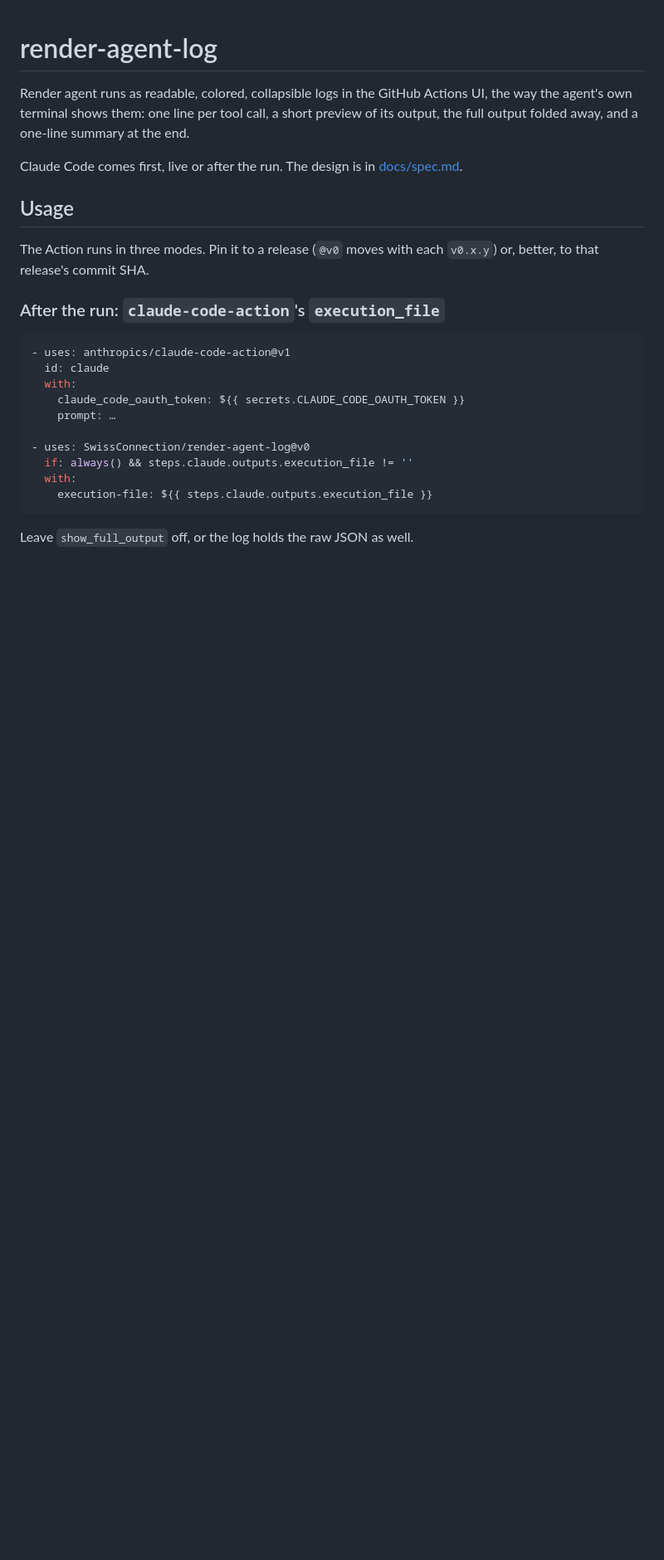
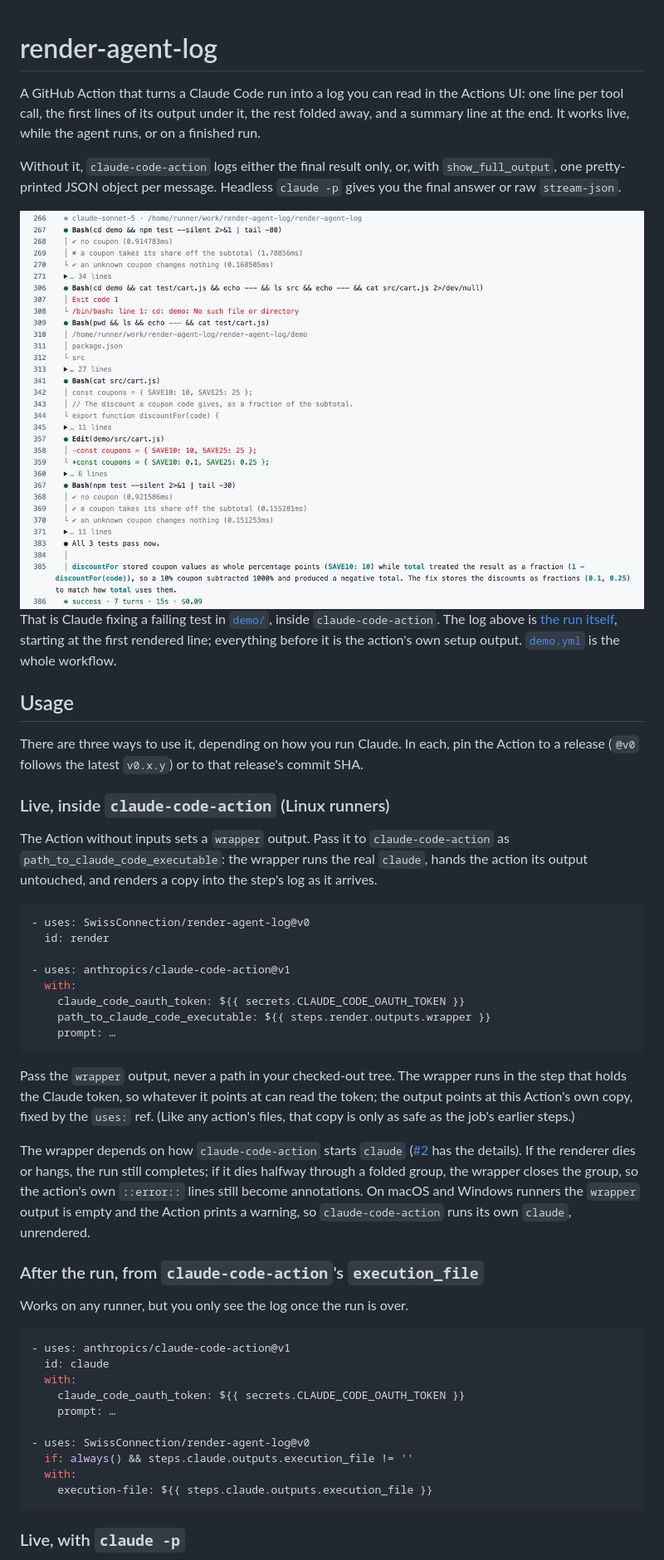
Before and after one commit to SwissConnection/render-agent-log, a Markdown page: README.md, the part around one of its changes. Shown at 83% size. Rendered like a GitHub page; pictures changed too: docs/images/demo-light.png (added); blank space fills up the shorter version.

````diff
--- a/README.md
+++ b/README.md
@@ -1,17 +1,60 @@
 # render-agent-log
 
-Render agent runs as readable, colored, collapsible logs in the GitHub Actions UI, the way the agent's
-own terminal shows them: one line per tool call, a short preview of its output, the full output folded
-away, and a one-line summary at the end.
+A GitHub Action that turns a Claude Code run into a log you can read in the Actions UI: one line per
+tool call, the first lines of its output under it, the rest folded away, and a summary line at the
+end. It works live, while the agent runs, or on a finished run.
 
-Claude Code comes first, live or after the run. The design is in [docs/spec.md](docs/spec.md).
+Without it, `claude-code-action` logs either the final result only, or, with `show_full_output`, one
+pretty-printed JSON object per message. Headless `claude -p` gives you the final answer or raw
+`stream-json`.
+
+<picture>
+  <source media="(prefers-color-scheme: dark)" srcset="docs/images/demo-dark.png">
+  <img alt="A Claude Code run in the GitHub Actions log: a failing test, the files it read, the edit as a diff, the tests passing, and a summary line" src="docs/images/demo-light.png">
+</picture>
+
+That is Claude fixing a failing test in [`demo/`](demo/), inside `claude-code-action`. The log above
+is [the run itself](https://github.com/SwissConnection/render-agent-log/actions/runs/36229359850/job/108369445209#step:4:266),
+starting at the first rendered line; everything before it is the action's own setup output.
+[`demo.yml`](.github/workflows/demo.yml) is the whole workflow.
 
 ## Usage
 
-The Action runs in three modes. Pin it to a release (`@v0` moves with each `v0.x.y`) or, better, to
-that release's commit SHA.
+There are three ways to use it, depending on how you run Claude. In each, pin the Action to a release
+(`@v0` follows the latest `v0.x.y`) or to that release's commit SHA.
 
-### After the run: `claude-code-action`'s `execution_file`
+### Live, inside `claude-code-action` (Linux runners)
+
+The Action without inputs sets a `wrapper` output. Pass it to `claude-code-action` as
+`path_to_claude_code_executable`: the wrapper runs the real `claude`, hands the action its output
+untouched, and renders a copy into the step's log as it arrives.
+
+```yaml
+- uses: SwissConnection/render-agent-log@v0
+  id: render
+
+- uses: anthropics/claude-code-action@v1
+  with:
+    claude_code_oauth_token: ${{ secrets.CLAUDE_CODE_OAUTH_TOKEN }}
+    path_to_claude_code_executable: ${{ steps.render.outputs.wrapper }}
+    prompt: …
+```
+
+Pass the `wrapper` output, never a path in your checked-out tree. The wrapper runs in the step that
+holds the Claude token, so whatever it points at can read the token; the output points at this
+Action's own copy, fixed by the `uses:` ref. (Like any action's files, that copy is only as safe as
+the job's earlier steps.)
+
+The wrapper depends on how `claude-code-action` starts `claude`
+([#2](https://github.com/SwissConnection/render-agent-log/issues/2) has the details). If the renderer
+dies or hangs, the run still completes; if it dies halfway through a folded group, the wrapper closes
+the group, so the action's own `::error::` lines still become annotations. On macOS and Windows
+runners the `wrapper` output is empty and the Action prints a warning, so `claude-code-action` runs
+its own `claude`, unrendered.
+
+### After the run, from `claude-code-action`'s `execution_file`
+
+Works on any runner, but you only see the log once the run is over.
 
 ```yaml
 - uses: anthropics/claude-code-action@v1
@@ -26,5 +69,5 @@ that release's commit SHA.
     execution-file: ${{ steps.claude.outputs.execution_file }}
 ```
 
-Leave `show_full_output` off, or the log holds the raw JSON as well.
+### Live, with `claude -p`
 
````
Also changed, not shown: other parts of README.md (+44 -29 lines), SECURITY.md (added, +17 -0 lines), docs/images/demo-dark.png (added), docs/images/fold-diff.png (added), docs/images/hostile-output.png (added), docs/images/max-turns.png (added), docs/images/subagent.png (added), 1 other file.
